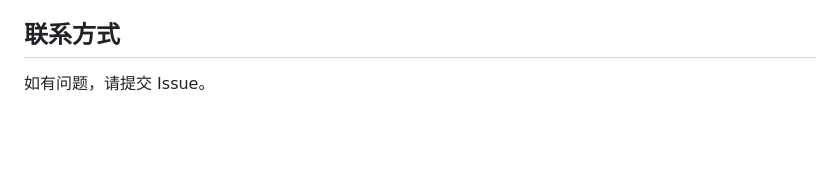
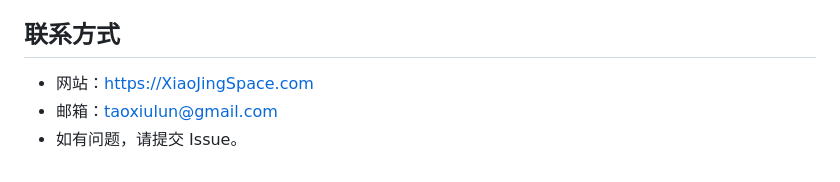
Before and after one commit to XiaoJingSpace/XRRuntime, a Markdown page: README.md, the part around the change. GitHub-like rendering; blank space fills up the shorter version.

Commit message:
Add contact information to README

```diff
--- a/README.md
+++ b/README.md
@@ -181,4 +181,6 @@ QVR API 已集成到 XR2 Platform 层：
 
 ## 联系方式
 
-如有问题，请提交 Issue。
+- 网站：https://XiaoJingSpace.com
+- 邮箱：taoxiulun@gmail.com
+- 如有问题，请提交 Issue。
```
